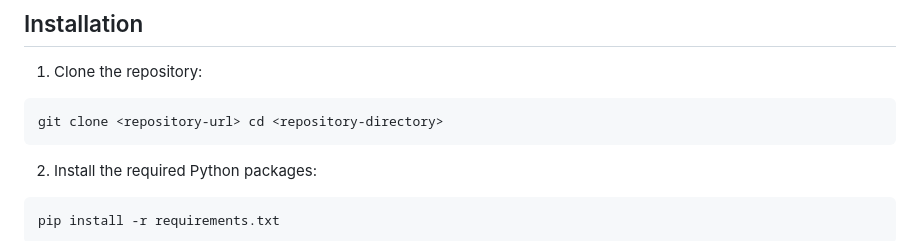
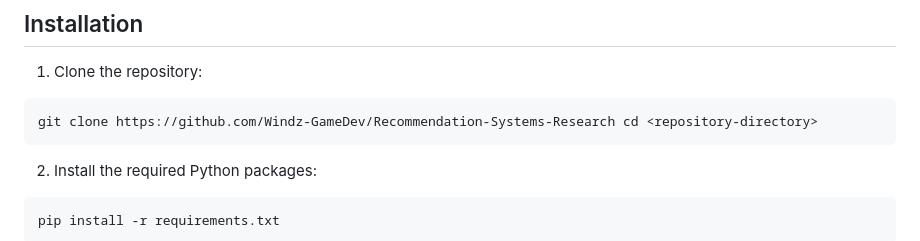
Before and after one commit to Windz-GameDev/Recommendation-Systems-Research, a Markdown page: README.md, the part around the change. Rendered like a GitHub page.

````diff
--- a/README.md
+++ b/README.md
@@ -17,7 +17,7 @@ This repository contains the code and resources for a research project focused o
 1. Clone the repository:
 
 ```bash
-git clone <repository-url> cd <repository-directory>
+git clone https://github.com/Windz-GameDev/Recommendation-Systems-Research cd <repository-directory>
 ```
 
 2. Install the required Python packages:
````
